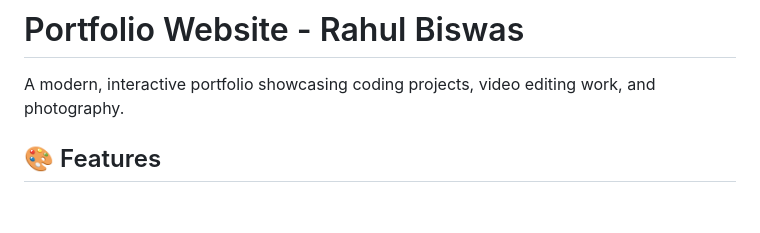
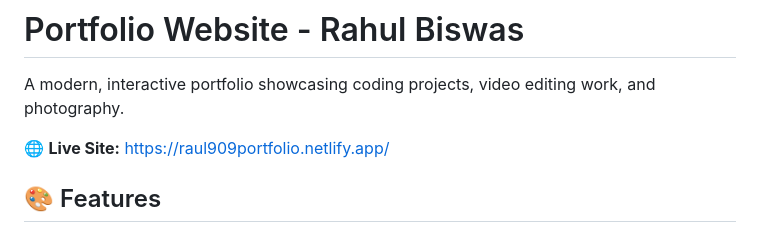
Before and after one commit to Raul909/My_Portfolio, a Markdown page: README.md, the part around the change. Drawn GitHub-style; blank space fills up the shorter version.

Commit message:
Add live site link to README

```diff
--- a/README.md
+++ b/README.md
@@ -1,6 +1,8 @@
 # Portfolio Website - Rahul Biswas
 
 A modern, interactive portfolio showcasing coding projects, video editing work, and photography.
+
+🌐 **Live Site:** [https://raul909portfolio.netlify.app/](https://raul909portfolio.netlify.app/)
 
 ## 🎨 Features
 
```
